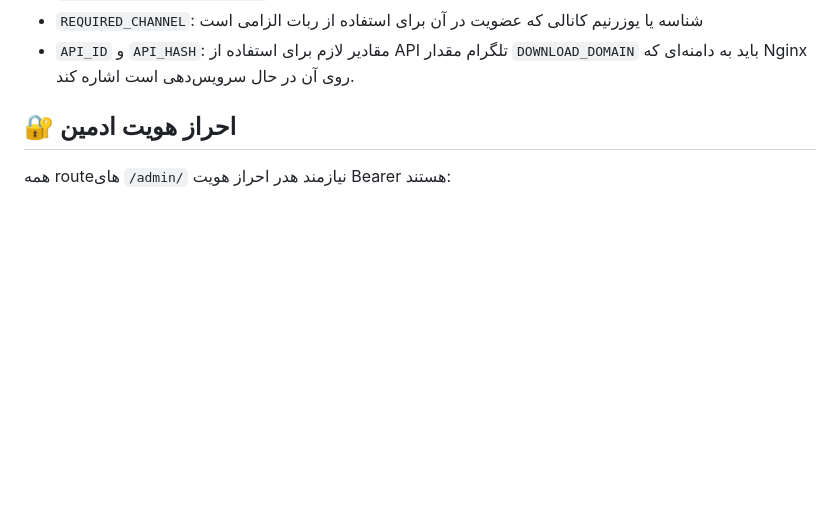
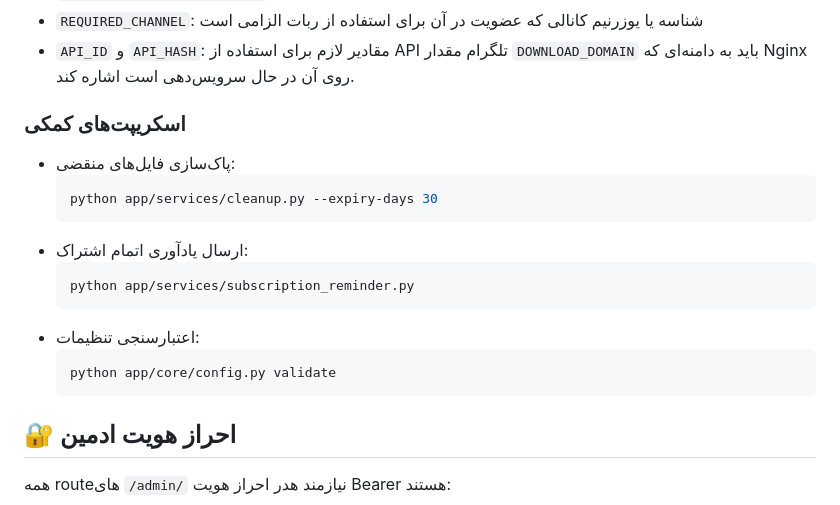
Before and after one commit to Alireza78na/tgb, a Markdown page: telegram_filebot_full (1)/README.md, the part around the change printed below. Rendered like a GitHub page; blank space fills up the shorter version.

````diff
--- a/telegram_filebot_full (1)/README.md
+++ b/telegram_filebot_full (1)/README.md
@@ -71,6 +81,20 @@ python app/bot.py
 - `REQUIRED_CHANNEL`: شناسه یا یوزرنیم کانالی که عضویت در آن برای استفاده از ربات الزامی است
 - `API_ID` و `API_HASH`: مقادیر لازم برای استفاده از API تلگرام
 مقدار `DOWNLOAD_DOMAIN` باید به دامنه‌ای که Nginx روی آن در حال سرویس‌دهی است اشاره کند.
+
+### اسکریپت‌های کمکی
+- پاک‌سازی فایل‌های منقضی:
+  ```bash
+  python app/services/cleanup.py --expiry-days 30
+  ```
+- ارسال یادآوری اتمام اشتراک:
+  ```bash
+  python app/services/subscription_reminder.py
+  ```
+- اعتبارسنجی تنظیمات:
+  ```bash
+  python app/core/config.py validate
+  ```
 
 ## 🔐 احراز هویت ادمین
 همه routeهای `/admin/` نیازمند هدر احراز هویت Bearer هستند:
````
Also changed, not shown: other parts of telegram_filebot_full (1)/README.md (+21 -11 lines).
